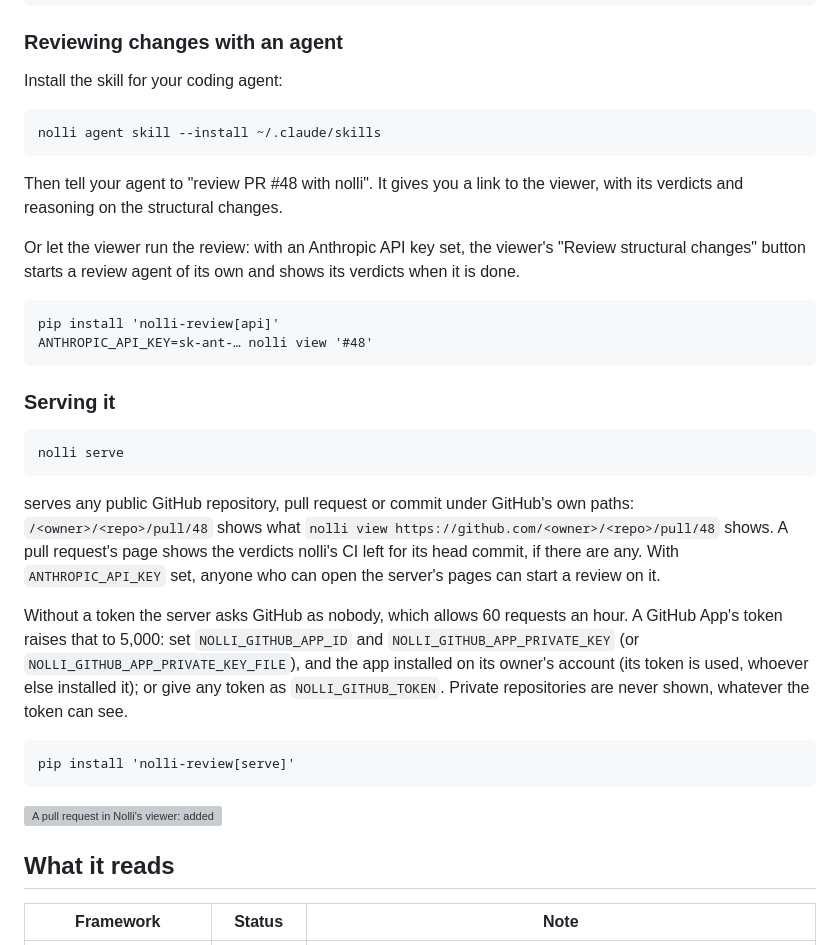
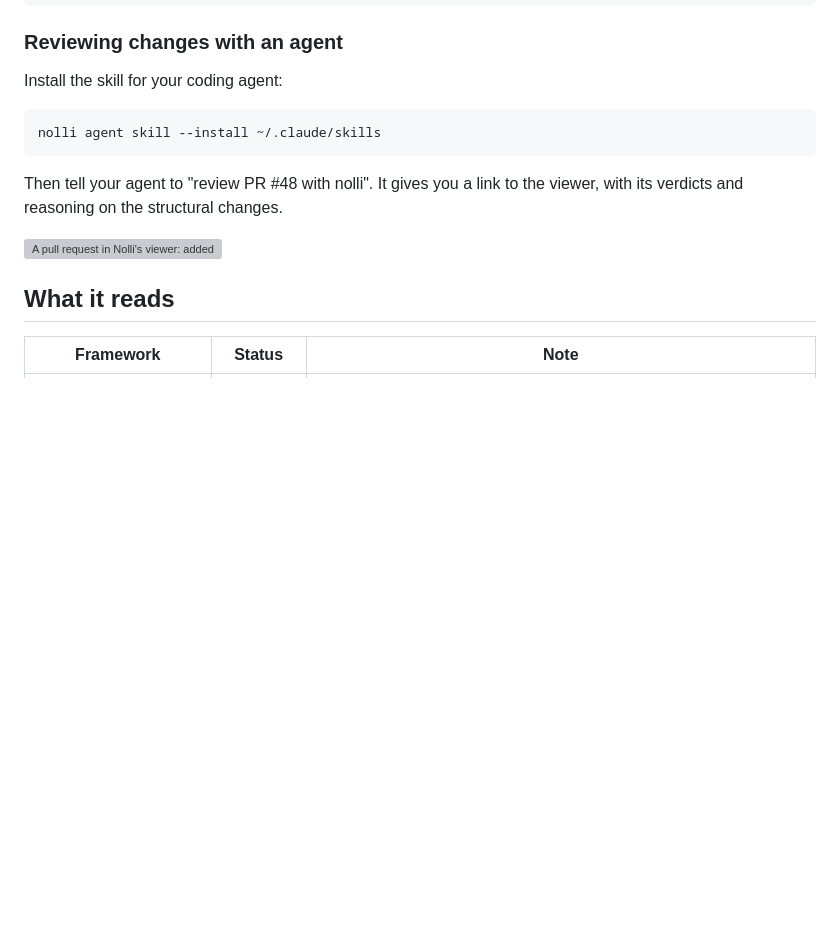
Before and after one commit to ioleit/nolli, a Markdown page: README.md, the part around the change. GitHub-like rendering; blank space fills up the shorter version; grey boxes are pictures that could not be loaded.

Commit message:
README as on main: its updates go in a PR of their own
Co-Authored-By: Claude Opus 5.5 <noreply@anthropic.com>

````diff
--- a/README.md
+++ b/README.md
@@ -46,38 +46,6 @@ nolli agent skill --install ~/.claude/skills
 Then tell your agent to "review PR #48 with nolli". It gives you a link to the viewer,
 with its verdicts and reasoning on the structural changes.
 
-Or let the viewer run the review: with an Anthropic API key set, the viewer's "Review
-structural changes" button starts a review agent of its own and shows its verdicts when
-it is done.
-
-```
-pip install 'nolli-review[api]'
-ANTHROPIC_API_KEY=sk-ant-… nolli view '#48'
-```
-
-### Serving it
-
-```
-nolli serve
-```
-
-serves any public GitHub repository, pull request or commit under GitHub's own paths:
-`/<owner>/<repo>/pull/48` shows what `nolli view https://github.com/<owner>/<repo>/pull/48`
-shows. A pull request's page shows the verdicts nolli's CI left for its head commit, if
-there are any. With `ANTHROPIC_API_KEY` set, anyone who can open the server's pages can
-start a review on it.
-
-Without a token the server asks GitHub as nobody, which allows 60 requests an hour. A
-GitHub App's token raises that to 5,000: set `NOLLI_GITHUB_APP_ID` and
-`NOLLI_GITHUB_APP_PRIVATE_KEY` (or `NOLLI_GITHUB_APP_PRIVATE_KEY_FILE`), and
-the app installed on its owner's account (its token is used, whoever else installed it); or give any
-token as `NOLLI_GITHUB_TOKEN`. Private repositories are never shown, whatever the token
-can see.
-
-```
-pip install 'nolli-review[serve]'
-```
-
 ![A pull request in Nolli's viewer: added edges in green, a removed module dashed red, verdict marks from a review agent in chess notation, and the card of the worst one, a new import cycle](https://raw.githubusercontent.com/ioleit/nolli/main/viewer/e2e/__screenshots__/review.spec.js/blunder-on-edge.png)
 
 ## What it reads
````
